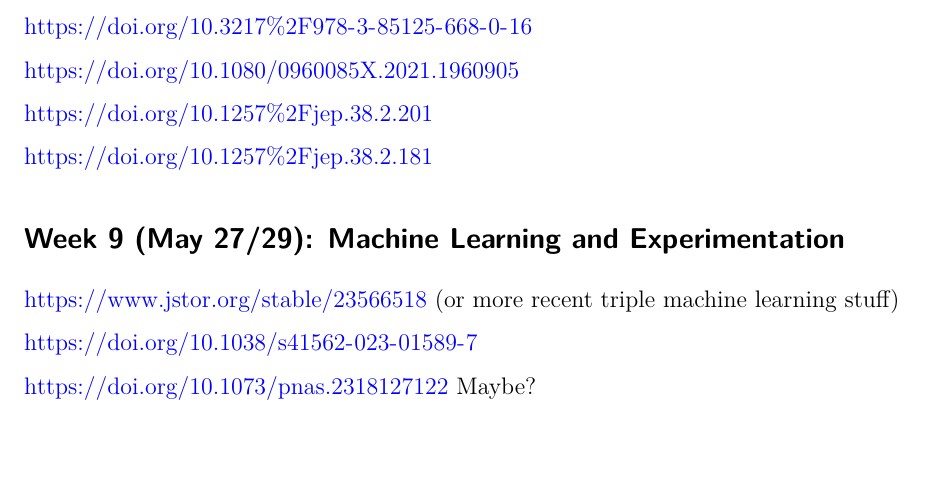
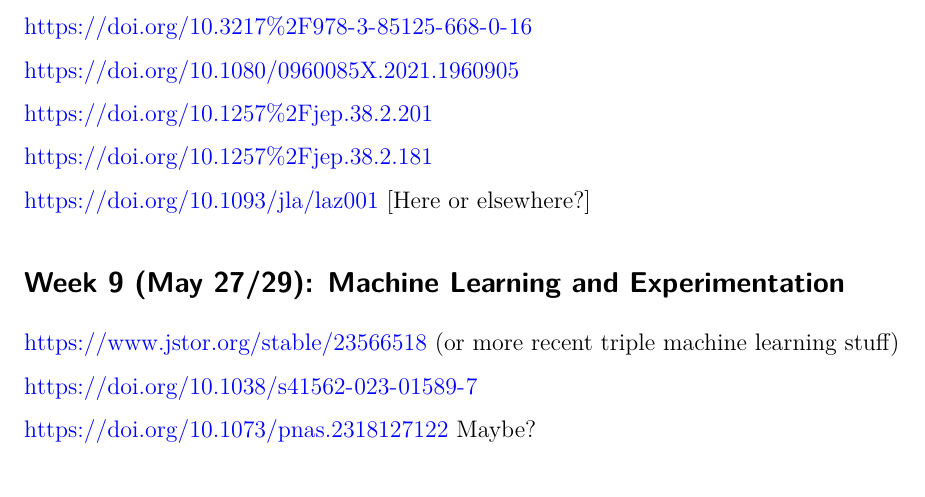
Before and after one commit to gustavo-diaz/ps395e, a Quarto document (syllabus.qmd): part of page 4 of 4, cut so that both start at the same text, the shorter picture padded with empty space. Rendered offline with R 4.5, knitr and Pandoc in place of Quarto, then LaTeX, with nearby package versions; drawn as R Markdown's standard PDF in place of the format the file asks for.

Commit message:
One more!

```diff
--- a/syllabus.qmd
+++ b/syllabus.qmd
@@ -155,6 +155,8 @@
 
 https://doi.org/10.1257%2Fjep.38.2.181
 
+https://doi.org/10.1093/jla/laz001 [Here or elsewhere?]
+
 
 
 ## Week 9 (May 27/29): Machine Learning and Experimentation
```
